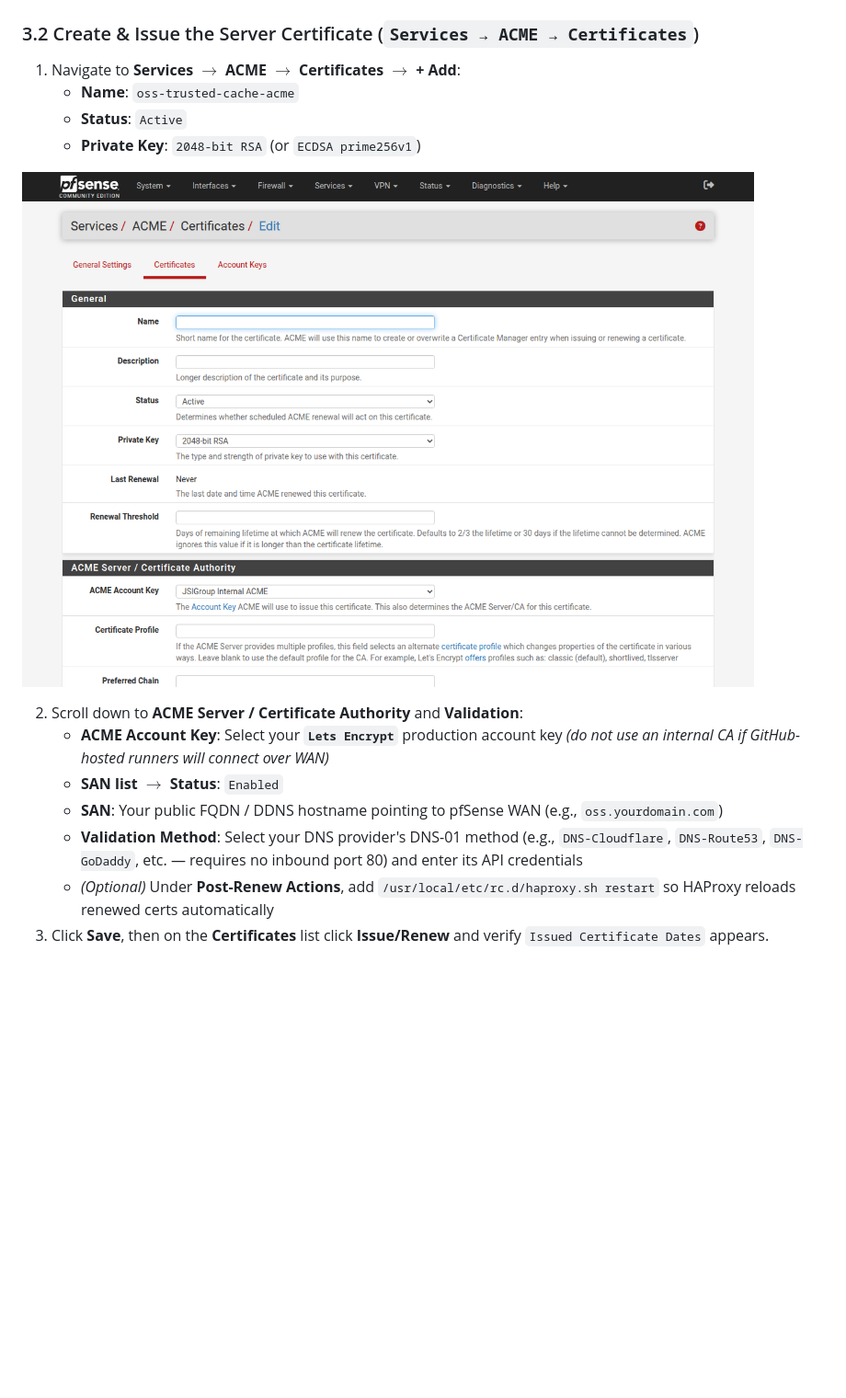
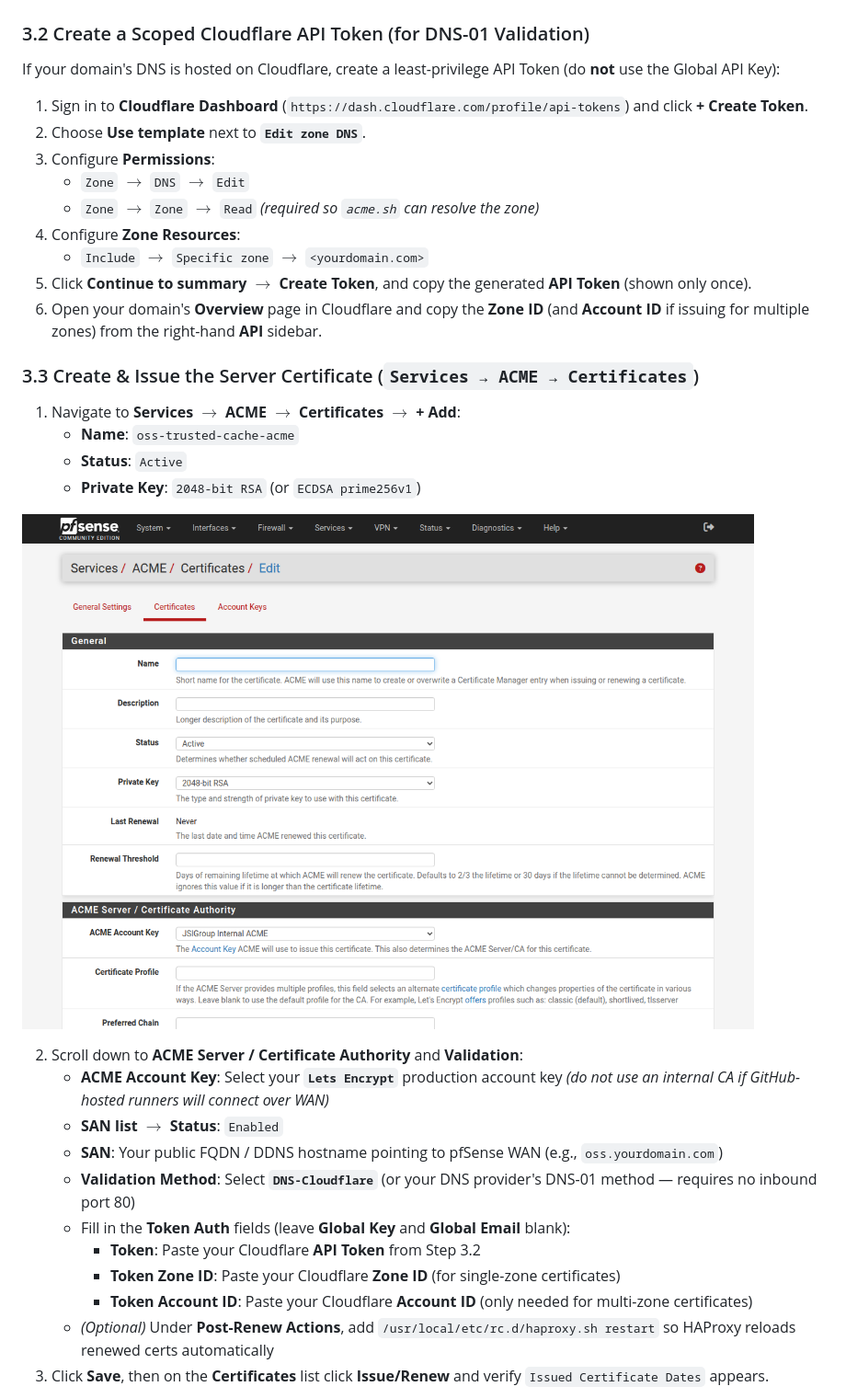
Before and after one commit to jsoehner/trusted-oss-harbor, a Markdown page: docs/pfsense-haproxy-mtls-guide.md, the part around one of its changes. Shown at 92% size. GitHub-like rendering; blank space fills up the shorter version.

Commit message:
docs(pfsense): add Cloudflare scoped API Token setup and DNS-Cloudflare fields screenshot (guide v2.3)
- Document creating a least-privilege Cloudflare API Token (Edit zone DNS + Zone:Read) in dash.cloudflare.com/profile/api-tokens
- Add pfSense DNS-Cloudflare Token Auth screenshot (docs/images/pfsense-04c-acme-dns-cloudflare.png)
- Keep application/container version unchanged at 1.4.0

```diff
--- a/docs/pfsense-haproxy-mtls-guide.md
+++ b/docs/pfsense-haproxy-mtls-guide.md
@@ -133,7 +133,19 @@ Install the **acme** package (**System $\rightarrow$ Package Manager $\rightarro
 
 ![Step 3.1 — ACME Account Key](images/pfsense-04a-acme-account-key.png)
 
-### 3.2 Create & Issue the Server Certificate (`Services → ACME → Certificates`)
+### 3.2 Create a Scoped Cloudflare API Token (for DNS-01 Validation)
+If your domain's DNS is hosted on Cloudflare, create a least-privilege API Token (do **not** use the Global API Key):
+1. Sign in to **Cloudflare Dashboard** (`https://dash.cloudflare.com/profile/api-tokens`) and click **+ Create Token**.
+2. Choose **Use template** next to **`Edit zone DNS`**.
+3. Configure **Permissions**:
+   - `Zone` $\rightarrow$ `DNS` $\rightarrow$ `Edit`
+   - `Zone` $\rightarrow$ `Zone` $\rightarrow$ `Read` *(required so `acme.sh` can resolve the zone)*
+4. Configure **Zone Resources**:
+   - `Include` $\rightarrow$ `Specific zone` $\rightarrow$ `<yourdomain.com>`
+5. Click **Continue to summary** $\rightarrow$ **Create Token**, and copy the generated **API Token** (shown only once).
+6. Open your domain's **Overview** page in Cloudflare and copy the **Zone ID** (and **Account ID** if issuing for multiple zones) from the right-hand **API** sidebar.
+
+### 3.3 Create & Issue the Server Certificate (`Services → ACME → Certificates`)
 1. Navigate to **Services $\rightarrow$ ACME $\rightarrow$ Certificates $\rightarrow$ + Add**:
    - **Name**: `oss-trusted-cache-acme`
    - **Status**: `Active`
@@ -145,7 +157,11 @@ Install the **acme** package (**System $\rightarrow$ Package Manager $\rightarro
    - **ACME Account Key**: Select your **`Lets Encrypt`** production account key *(do not use an internal CA if GitHub-hosted runners will connect over WAN)*
    - **SAN list $\rightarrow$ Status**: `Enabled`
    - **SAN**: Your public FQDN / DDNS hostname pointing to pfSense WAN (e.g., `oss.yourdomain.com`)
-   - **Validation Method**: Select your DNS provider's DNS-01 method (e.g., `DNS-Cloudflare`, `DNS-Route53`, `DNS-GoDaddy`, etc. — requires no inbound port 80) and enter its API credentials
+   - **Validation Method**: Select **`DNS-Cloudflare`** (or your DNS provider's DNS-01 method — requires no inbound port 80)
+   - Fill in the **Token Auth** fields (leave **Global Key** and **Global Email** blank):
+     - **Token**: Paste your Cloudflare **API Token** from Step 3.2
+     - **Token Zone ID**: Paste your Cloudflare **Zone ID** (for single-zone certificates)
+     - **Token Account ID**: Paste your Cloudflare **Account ID** (only needed for multi-zone certificates)
    - *(Optional)* Under **Post-Renew Actions**, add `/usr/local/etc/rc.d/haproxy.sh restart` so HAProxy reloads renewed certs automatically
 3. Click **Save**, then on the **Certificates** list click **Issue/Renew** and verify `Issued Certificate Dates` appears.
 
```
Also changed, not shown: other parts of docs/pfsense-haproxy-mtls-guide.md (+5 -3 lines), docs/images/pfsense-04c-acme-dns-cloudflare.png (added).
